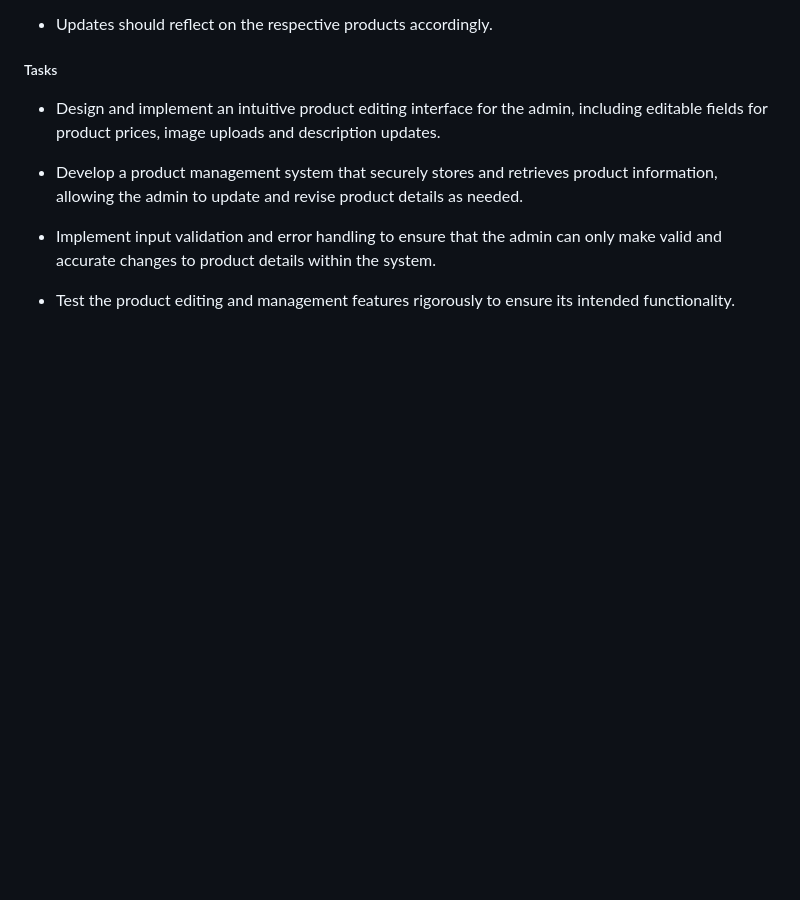
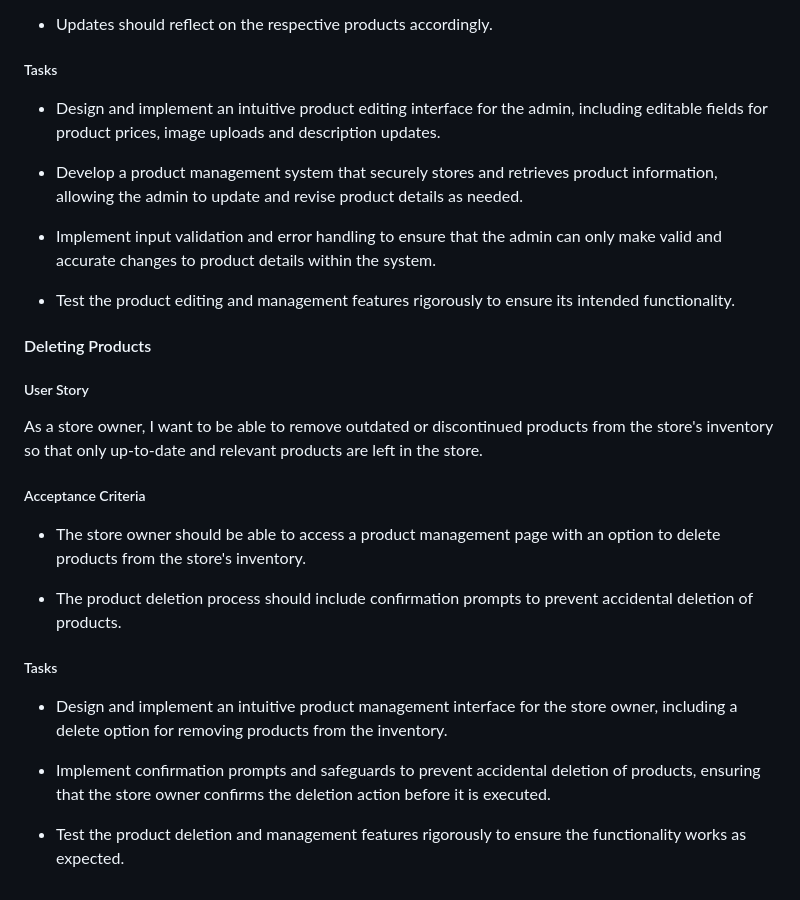
Before and after one commit to samuelandersoncodes/kidomart, a Markdown page: README.md, the part around the change. Rendered like a GitHub page; blank space fills up the shorter version.

Commit message:
docs: Add product removal agile implementation

```diff
--- a/README.md
+++ b/README.md
@@ -260,3 +260,23 @@ As a store owner, I want to be able to update product prices, images and descrip
 - Implement input validation and error handling to ensure that the admin can only make valid and accurate changes to product details within the system.
 
 - Test the product editing and management features rigorously to ensure its intended functionality.
+
+#### Deleting Products
+
+##### User Story
+
+As a store owner, I want to be able to remove outdated or discontinued products from the store's inventory so that only up-to-date and relevant products are left in the store.
+
+##### Acceptance Criteria
+
+- The store owner should be able to access a product management page with an option to delete products from the store's inventory.
+
+- The product deletion process should include confirmation prompts to prevent accidental deletion of products.
+
+##### Tasks
+
+- Design and implement an intuitive product management interface for the store owner, including a delete option for removing products from the inventory.
+
+- Implement confirmation prompts and safeguards to prevent accidental deletion of products, ensuring that the store owner confirms the deletion action before it is executed.
+
+- Test the product deletion and management features rigorously to ensure the functionality works as expected.
```
